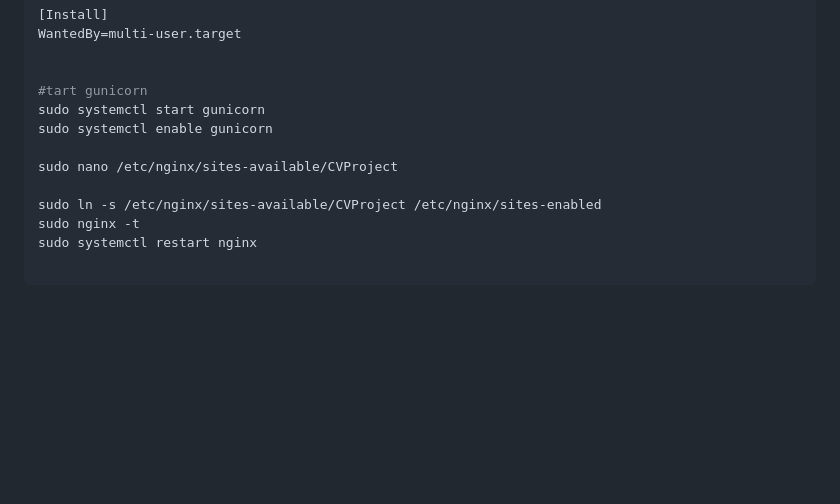
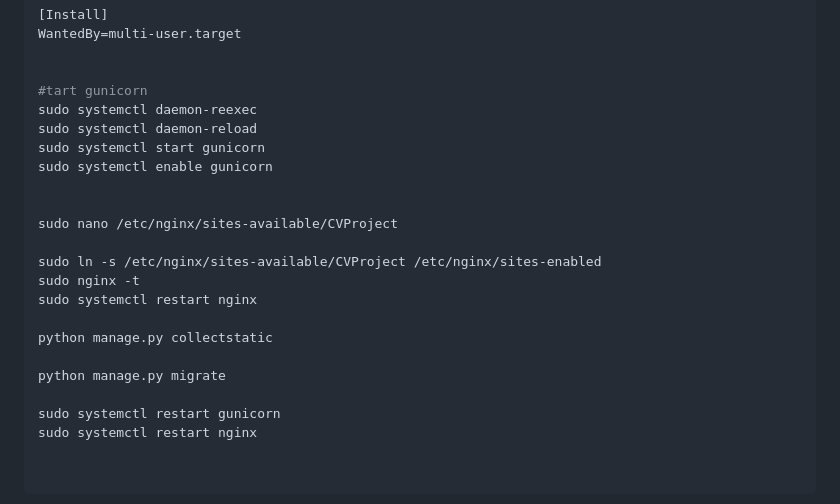
Before and after one commit to sergeyitaly/dteam-test, a Markdown page: README.md, the part around the change. Rendered like a GitHub page; blank space fills up the shorter version.

Commit message:
Commit for the task9

```diff
--- a/README.md
+++ b/README.md
@@ -125,11 +125,21 @@ WantedBy=multi-user.target
 
 
 #tart gunicorn
+sudo systemctl daemon-reexec
+sudo systemctl daemon-reload
 sudo systemctl start gunicorn
 sudo systemctl enable gunicorn
+
 
 sudo nano /etc/nginx/sites-available/CVProject
 
 sudo ln -s /etc/nginx/sites-available/CVProject /etc/nginx/sites-enabled
 sudo nginx -t
 sudo systemctl restart nginx
+
+python manage.py collectstatic
+
+python manage.py migrate
+
+sudo systemctl restart gunicorn
+sudo systemctl restart nginx
```
